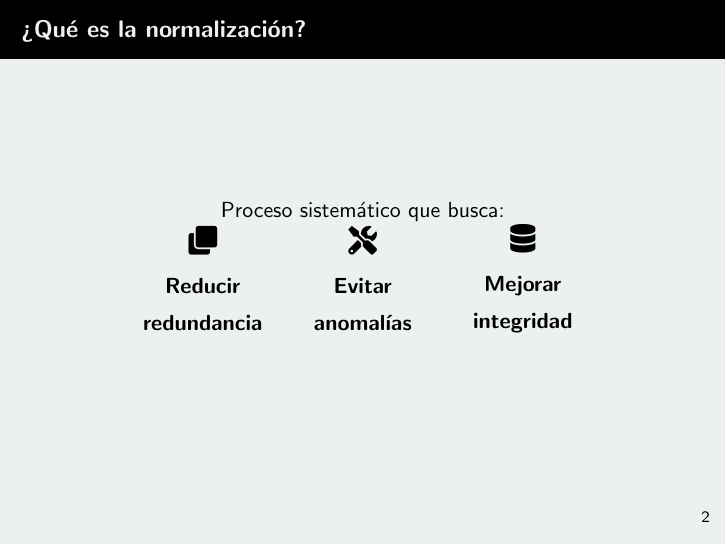
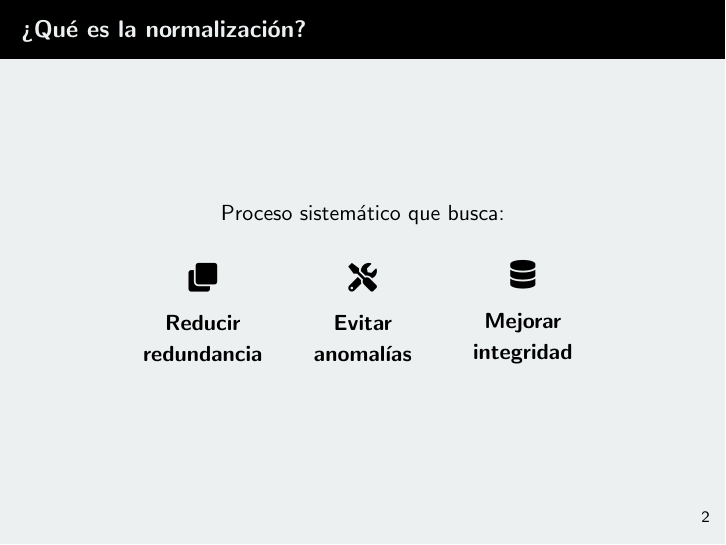
Before and after one commit to ferkrodriguez98/tutoriales_gestion_y_arquitectura_de_datos, LaTeX slides (Clase 04 - Normalización/slides_normalizacion.tex): page 2 of 26. Compiled offline with pdfLaTeX.

Commit message:
corrijo slide 1 normalizacion

```diff
--- a/Clase 04 - Normalización/slides_normalizacion.tex
+++ b/Clase 04 - Normalización/slides_normalizacion.tex
@@ -42,26 +42,23 @@
 % Introducción
 \begin{frame}{¿Qué es la normalización?}
     \begin{center}
-        Proceso sistemático que busca:
+        Proceso sistemático que busca:\\
         \vspace{0.6cm}
         \begin{tabular}{ccc}
             \begin{minipage}{2.4cm}
                 \centering
                 {\Large \faClone}\\[0.2cm]
-                \textbf{Reducir}\\[0.1cm]
-                \textbf{redundancia}
+                \textbf{Reducir redundancia}
             \end{minipage} &
             \begin{minipage}{2.4cm}
                 \centering
                 {\Large \faTools}\\[0.2cm]
-                \textbf{Evitar}\\[0.1cm]
-                \textbf{anomalías}
+                \textbf{Evitar anomalías}
             \end{minipage} &
             \begin{minipage}{2.4cm}
                 \centering
                 {\Large \faDatabase}\\[0.2cm]
-                \textbf{Mejorar}\\[0.1cm]
-                \textbf{integridad}
+                \textbf{Mejorar integridad}
             \end{minipage}
         \end{tabular}
     \end{center}
```
Also changed, not shown: Clase 04 - Normalización/slides_normalizacion.pdf.
